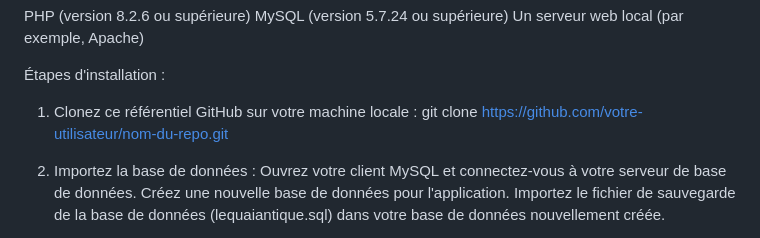
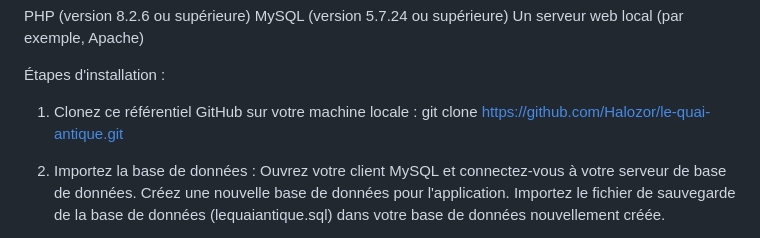
Before and after one commit to aureliencolusso/le-quai-antique, a Markdown page: README.md, the part around the change. Drawn GitHub-style.

Commit message:
Update README.md
Add new git clone link

```diff
--- a/README.md
+++ b/README.md
@@ -13,7 +13,7 @@ Un serveur web local (par exemple, Apache)
 Étapes d'installation :
 
 1. Clonez ce référentiel GitHub sur votre machine locale :
-git clone https://github.com/votre-utilisateur/nom-du-repo.git
+git clone https://github.com/Halozor/le-quai-antique.git
 
 2. Importez la base de données :
 Ouvrez votre client MySQL et connectez-vous à votre serveur de base de données.
```
